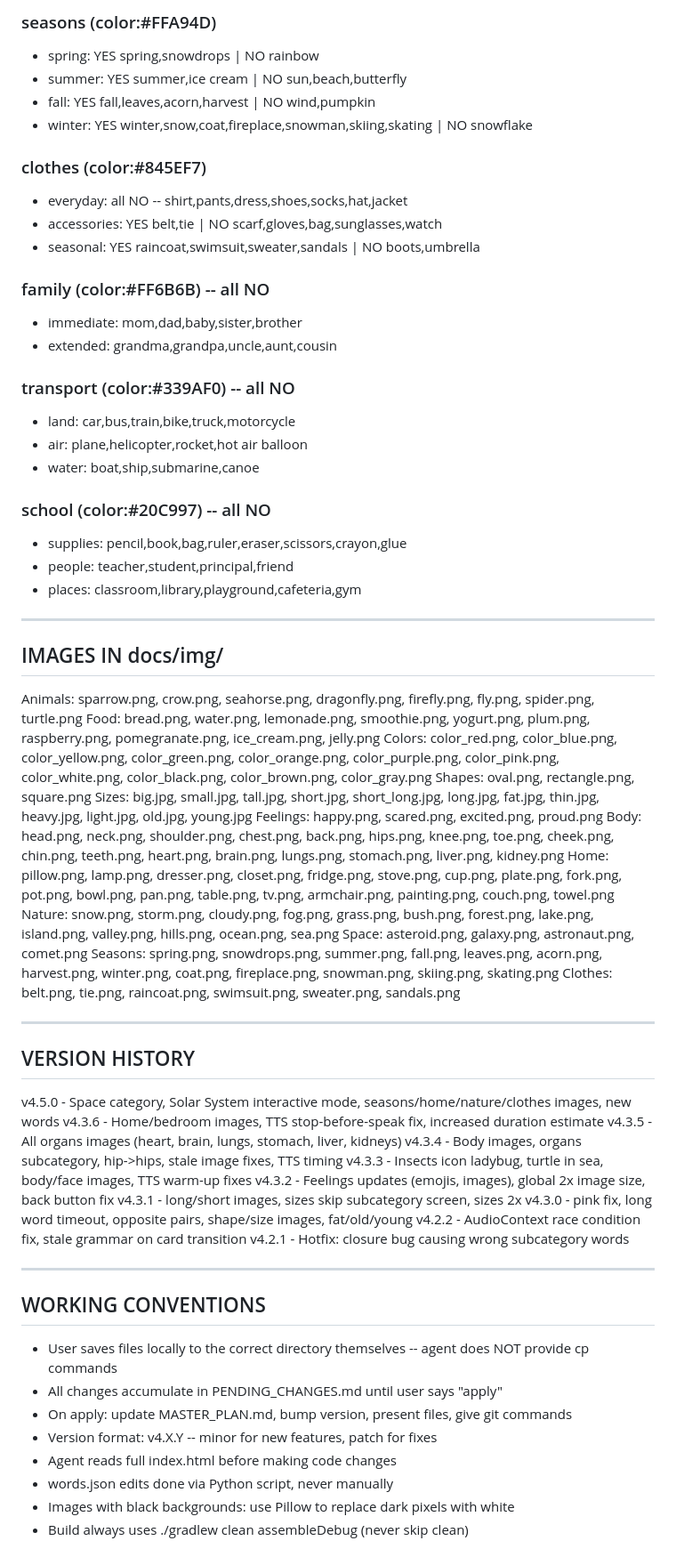
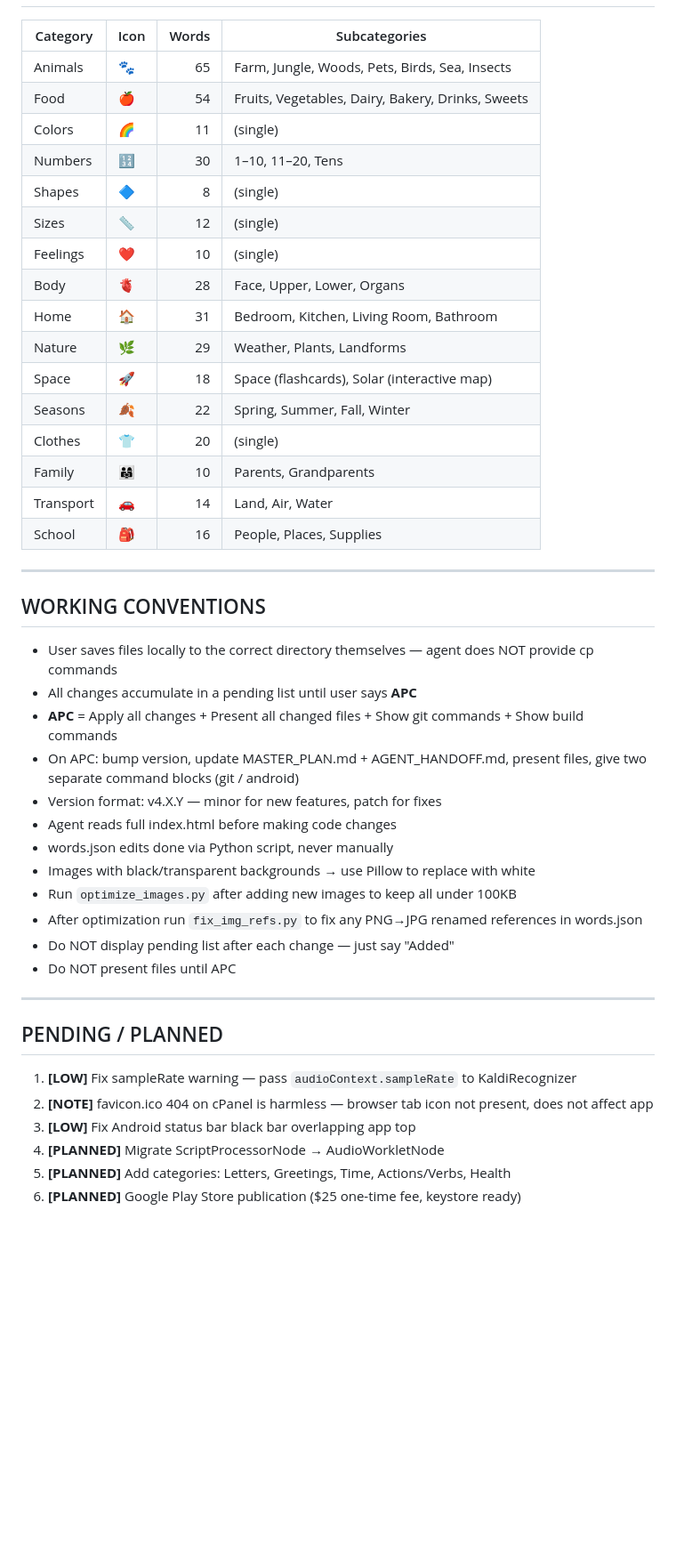
Before and after one commit to mirceadaneliuc/audio-flashcards-4-kids, a Markdown page: AGENT_HANDOFF.md, the part around one of its changes. Shown at 89% size. Rendered like a GitHub page; blank space fills up the shorter version.

```diff
--- a/AGENT_HANDOFF.md
+++ b/AGENT_HANDOFF.md
@@ -197,66 +178,44 @@ Format: YES=has image, NO=emoji only
-### seasons (color:#FFA94D)
-- spring: YES spring,snowdrops | NO rainbow
-- summer: YES summer,ice cream | NO sun,beach,butterfly
-- fall: YES fall,leaves,acorn,harvest | NO wind,pumpkin
-- winter: YES winter,snow,coat,fireplace,snowman,skiing,skating | NO snowflake
-
-### clothes (color:#845EF7)
-- everyday: all NO -- shirt,pants,dress,shoes,socks,hat,jacket
-- accessories: YES belt,tie | NO scarf,gloves,bag,sunglasses,watch
-- seasonal: YES raincoat,swimsuit,sweater,sandals | NO boots,umbrella
-
-### family (color:#FF6B6B) -- all NO
-- immediate: mom,dad,baby,sister,brother
-- extended: grandma,grandpa,uncle,aunt,cousin
-
-### transport (color:#339AF0) -- all NO
-- land: car,bus,train,bike,truck,motorcycle
-- air: plane,helicopter,rocket,hot air balloon
-- water: boat,ship,submarine,canoe
-
-### school (color:#20C997) -- all NO
-- supplies: pencil,book,bag,ruler,eraser,scissors,crayon,glue
-- people: teacher,student,principal,friend
-- places: classroom,library,playground,cafeteria,gym
-
----
-
-## IMAGES IN docs/img/
-Animals: sparrow.png, crow.png, seahorse.png, dragonfly.png, firefly.png, fly.png, spider.png, turtle.png
-Food: bread.png, water.png, lemonade.png, smoothie.png, yogurt.png, plum.png, raspberry.png, pomegranate.png, ice_cream.png, jelly.png
-Colors: color_red.png, color_blue.png, color_yellow.png, color_green.png, color_orange.png, color_purple.png, color_pink.png, color_white.png, color_black.png, color_brown.png, color_gray.png
-Shapes: oval.png, rectangle.png, square.png
-Sizes: big.jpg, small.jpg, tall.jpg, short.jpg, short_long.jpg, long.jpg, fat.jpg, thin.jpg, heavy.jpg, light.jpg, old.jpg, young.jpg
-Feelings: happy.png, scared.png, excited.png, proud.png
-Body: head.png, neck.png, shoulder.png, chest.png, back.png, hips.png, knee.png, toe.png, cheek.png, chin.png, teeth.png, heart.png, brain.png, lungs.png, stomach.png, liver.png, kidney.png
-Home: pillow.png, lamp.png, dresser.png, closet.png, fridge.png, stove.png, cup.png, plate.png, fork.png, pot.png, bowl.png, pan.png, table.png, tv.png, armchair.png, painting.png, couch.png, towel.png
-Nature: snow.png, storm.png, cloudy.png, fog.png, grass.png, bush.png, forest.png, lake.png, island.png, valley.png, hills.png, ocean.png, sea.png
-Space: asteroid.png, galaxy.png, astronaut.png, comet.png
-Seasons: spring.png, snowdrops.png, summer.png, fall.png, leaves.png, acorn.png, harvest.png, winter.png, coat.png, fireplace.png, snowman.png, skiing.png, skating.png
-Clothes: belt.png, tie.png, raincoat.png, swimsuit.png, sweater.png, sandals.png
-
----
-
-## VERSION HISTORY
-v4.5.0 - Space category, Solar System interactive mode, seasons/home/nature/clothes images, new words
-v4.3.6 - Home/bedroom images, TTS stop-before-speak fix, increased duration estimate
-v4.3.5 - All organs images (heart, brain, lungs, stomach, liver, kidneys)
-v4.3.4 - Body images, organs subcategory, hip->hips, stale image fixes, TTS timing
-v4.3.3 - Insects icon ladybug, turtle in sea, body/face images, TTS warm-up fixes
-v4.3.2 - Feelings updates (emojis, images), global 2x image size, back button fix
-v4.3.1 - long/short images, sizes skip subcategory screen, sizes 2x
-v4.3.0 - pink fix, long word timeout, opposite pairs, shape/size images, fat/old/young
-v4.2.2 - AudioContext race condition fix, stale grammar on card transition
-v4.2.1 - Hotfix: closure bug causing wrong subcategory words
+| Category | Icon | Words | Subcategories |
+|----------|------|------:|---------------|
+| Animals | 🐾 | 65 | Farm, Jungle, Woods, Pets, Birds, Sea, Insects |
+| Food | 🍎 | 54 | Fruits, Vegetables, Dairy, Bakery, Drinks, Sweets |
+| Colors | 🌈 | 11 | (single) |
+| Numbers | 🔢 | 30 | 1–10, 11–20, Tens |
+| Shapes | 🔷 | 8 | (single) |
+| Sizes | 📏 | 12 | (single) |
+| Feelings | ❤️ | 10 | (single) |
+| Body | 🫀 | 28 | Face, Upper, Lower, Organs |
+| Home | 🏠 | 31 | Bedroom, Kitchen, Living Room, Bathroom |
+| Nature | 🌿 | 29 | Weather, Plants, Landforms |
+| Space | 🚀 | 18 | Space (flashcards), Solar (interactive map) |
+| Seasons | 🍂 | 22 | Spring, Summer, Fall, Winter |
+| Clothes | 👕 | 20 | (single) |
+| Family | 👨‍👩‍👧 | 10 | Parents, Grandparents |
+| Transport | 🚗 | 14 | Land, Air, Water |
+| School | 🎒 | 16 | People, Places, Supplies |
 
 ---
 
 ## WORKING CONVENTIONS
-- User saves files locally to the correct directory themselves -- agent does NOT provide cp commands
-- All changes accumulate in PENDING_CHANGES.md until user says "apply"
-- On apply: update MASTER_PLAN.md, bump version, present files, give git commands
-- Version format: v4.X.Y -- minor for new features, patch for fixes
+- User saves files locally to the correct directory themselves — agent does NOT provide cp commands
+- All changes accumulate in a pending list until user says **APC**
+- **APC** = Apply all changes + Present all changed files + Show git commands + Show build commands
+- On APC: bump version, update MASTER_PLAN.md + AGENT_HANDOFF.md, present files, give two separate command blocks (git / android)
+- Version format: v4.X.Y — minor for new features, patch for fixes
 - Agent reads full index.html before making code changes
 - words.json edits done via Python script, never manually
-- Images with black backgrounds: use Pillow to replace dark pixels with white
-- Build always uses ./gradlew clean assembleDebug (never skip clean)
+- Images with black/transparent backgrounds → use Pillow to replace with white
+- Run `optimize_images.py` after adding new images to keep all under 100KB
+- After optimization run `fix_img_refs.py` to fix any PNG→JPG renamed references in words.json
+- Do NOT display pending list after each change — just say "Added"
+- Do NOT present files until APC
+
+---
+
+## PENDING / PLANNED
+1. **[LOW]** Fix sampleRate warning — pass `audioContext.sampleRate` to KaldiRecognizer
+2. **[NOTE]** favicon.ico 404 on cPanel is harmless — browser tab icon not present, does not affect app
+2. **[LOW]** Fix Android status bar black bar overlapping app top
+3. **[PLANNED]** Migrate ScriptProcessorNode → AudioWorkletNode
+4. **[PLANNED]** Add categories: Letters, Greetings, Time, Actions/Verbs, Health
+5. **[PLANNED]** Google Play Store publication ($25 one-time fee, keystore ready)
```
Also changed, not shown: other parts of AGENT_HANDOFF.md (+124 -143 lines).
